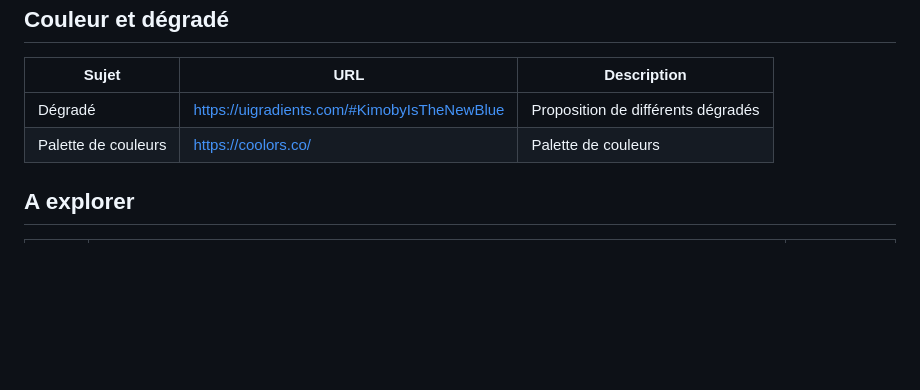
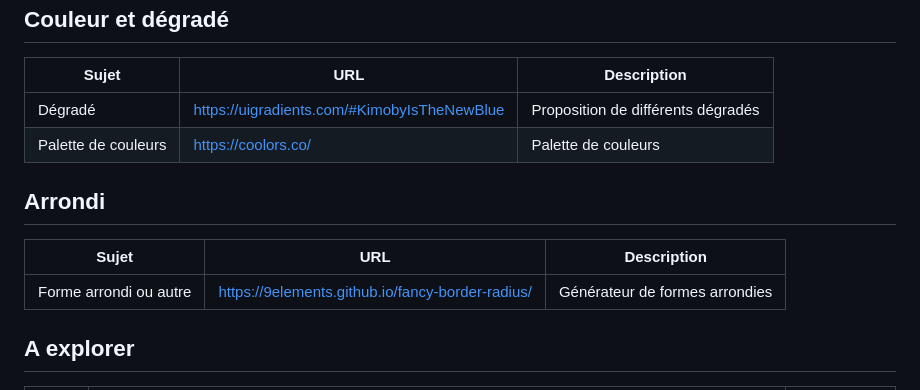
Before and after one commit to GregLeBarbar/293-html-css, a Markdown page: Readme.md, the part around the change. Drawn GitHub-style; blank space fills up the shorter version.

```diff
--- a/Readme.md
+++ b/Readme.md
@@ -67,6 +67,13 @@ Module 293 - Créer et publier un site Web
 | Dégradé             | https://uigradients.com/#KimobyIsTheNewBlue            | Proposition de différents dégradés |
 | Palette de couleurs | https://coolors.co/                                    | Palette de couleurs                |
 
+## Arrondi
+
+| Sujet                  | URL                                              | Description                    |
+| ---------------------- | ------------------------------------------------ | -------------------------------|
+| Forme arrondi ou autre | https://9elements.github.io/fancy-border-radius/ | Générateur de formes arrondies |
+
+
 ## A explorer
 
 | Sujet | URL                                                                                                                        | Description |
```
